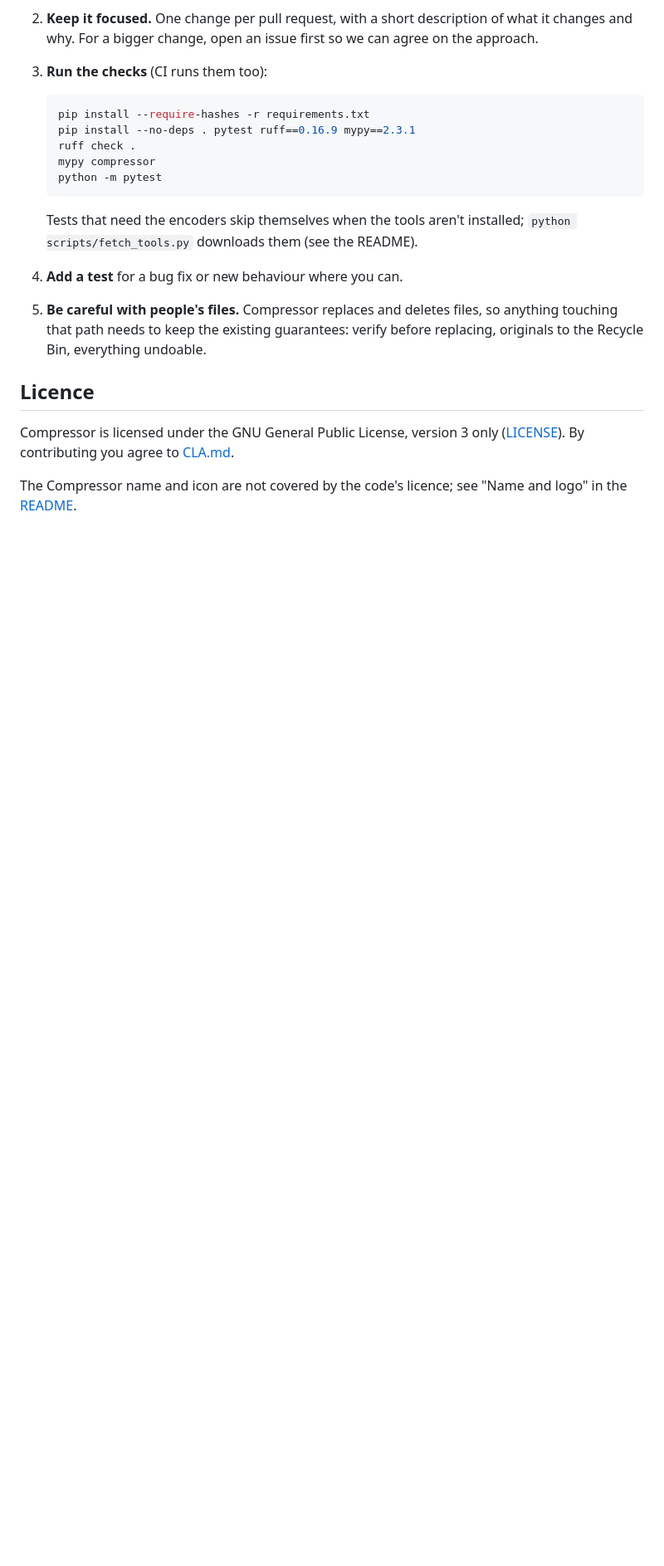
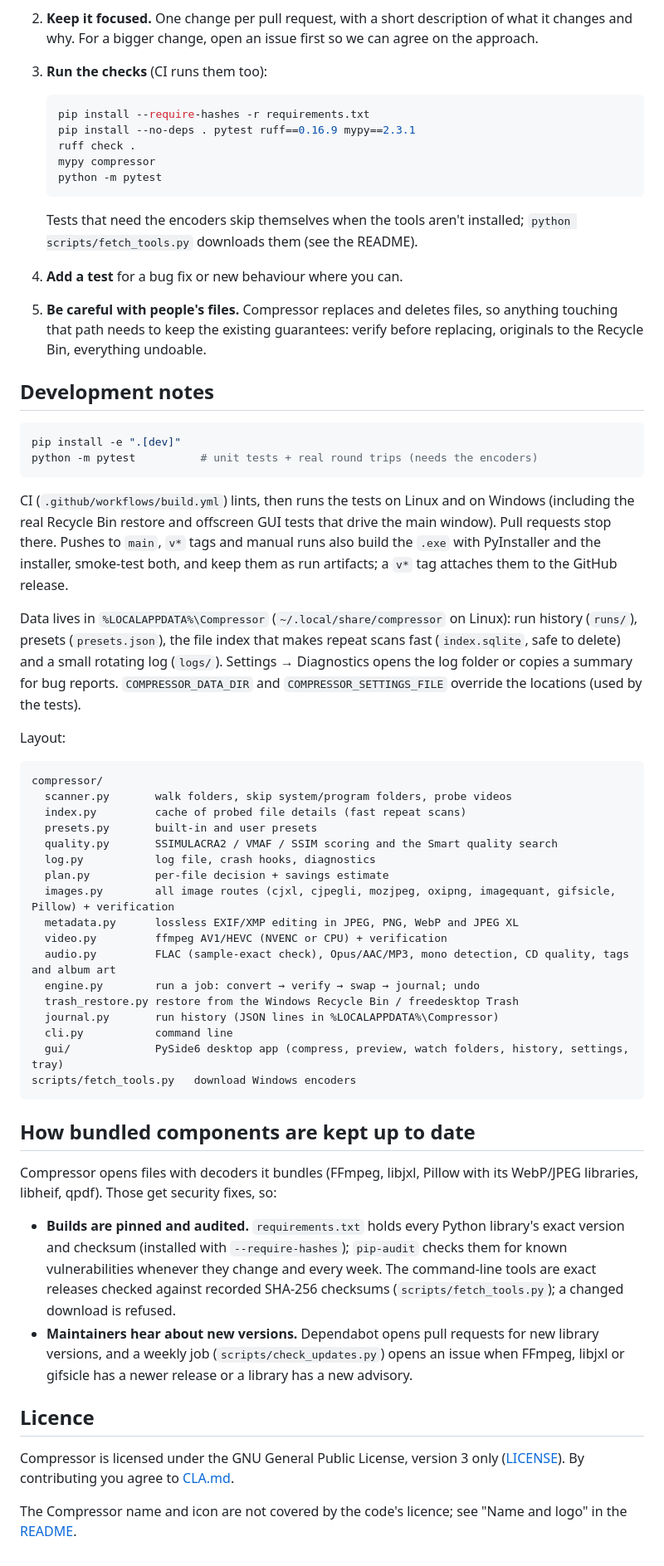
Before and after one commit to Lanntern/Compressor, a Markdown page: CONTRIBUTING.md, the part around the change. Shown at 83% size. Drawn GitHub-style; blank space fills up the shorter version.

````diff
--- a/CONTRIBUTING.md
+++ b/CONTRIBUTING.md
@@ -34,6 +34,53 @@ Thanks for helping! Bug reports, ideas and pull requests are all welcome.
    needs to keep the existing guarantees: verify before replacing, originals to the Recycle Bin, everything
    undoable.
 
+## Development notes
+
+```bash
+pip install -e ".[dev]"
+python -m pytest          # unit tests + real round trips (needs the encoders)
+```
+
+CI (`.github/workflows/build.yml`) lints, then runs the tests on Linux and on Windows (including the real Recycle Bin restore and offscreen GUI tests that drive the main window). Pull requests stop there. Pushes to `main`, `v*` tags and manual runs also build the `.exe` with PyInstaller and the installer, smoke-test both, and keep them as run artifacts; a `v*` tag attaches them to the GitHub release.
+
+Data lives in `%LOCALAPPDATA%\Compressor` (`~/.local/share/compressor` on Linux): run history (`runs/`), presets (`presets.json`), the file index that makes repeat scans fast (`index.sqlite`, safe to delete) and a small rotating log (`logs/`). Settings → Diagnostics opens the log folder or copies a summary for bug reports. `COMPRESSOR_DATA_DIR` and `COMPRESSOR_SETTINGS_FILE` override the locations (used by the tests).
+
+Layout:
+
+```
+compressor/
+  scanner.py       walk folders, skip system/program folders, probe videos
+  index.py         cache of probed file details (fast repeat scans)
+  presets.py       built-in and user presets
+  quality.py       SSIMULACRA2 / VMAF / SSIM scoring and the Smart quality search
+  log.py           log file, crash hooks, diagnostics
+  plan.py          per-file decision + savings estimate
+  images.py        all image routes (cjxl, cjpegli, mozjpeg, oxipng, imagequant, gifsicle, Pillow) + verification
+  metadata.py      lossless EXIF/XMP editing in JPEG, PNG, WebP and JPEG XL
+  video.py         ffmpeg AV1/HEVC (NVENC or CPU) + verification
+  audio.py         FLAC (sample-exact check), Opus/AAC/MP3, mono detection, CD quality, tags and album art
+  engine.py        run a job: convert → verify → swap → journal; undo
+  trash_restore.py restore from the Windows Recycle Bin / freedesktop Trash
+  journal.py       run history (JSON lines in %LOCALAPPDATA%\Compressor)
+  cli.py           command line
+  gui/             PySide6 desktop app (compress, preview, watch folders, history, settings, tray)
+scripts/fetch_tools.py   download Windows encoders
+```
+
+## How bundled components are kept up to date
+
+Compressor opens files with decoders it bundles (FFmpeg, libjxl, Pillow with its WebP/JPEG libraries, libheif,
+qpdf). Those get security fixes, so:
+
+* **Builds are pinned and audited.** `requirements.txt` holds every Python library's exact version and checksum
+  (installed with `--require-hashes`); `pip-audit` checks them for known vulnerabilities whenever they change
+  and every week.
+  The command-line tools are exact releases checked against recorded SHA-256 checksums
+  (`scripts/fetch_tools.py`); a changed download is refused.
+* **Maintainers hear about new versions.** Dependabot opens pull requests for new library versions, and a weekly job
+  (`scripts/check_updates.py`) opens an issue when FFmpeg, libjxl or gifsicle has a newer release or a library
+  has a new advisory.
+
 ## Licence
 
 Compressor is licensed under the GNU General Public License, version 3 only ([LICENSE](LICENSE)). By
````
Also changed, not shown: README.md (+30 -54 lines), SECURITY.md (+2 -2 lines), docs/icon.png (added), docs/social-preview.png (added), 1 other file.
